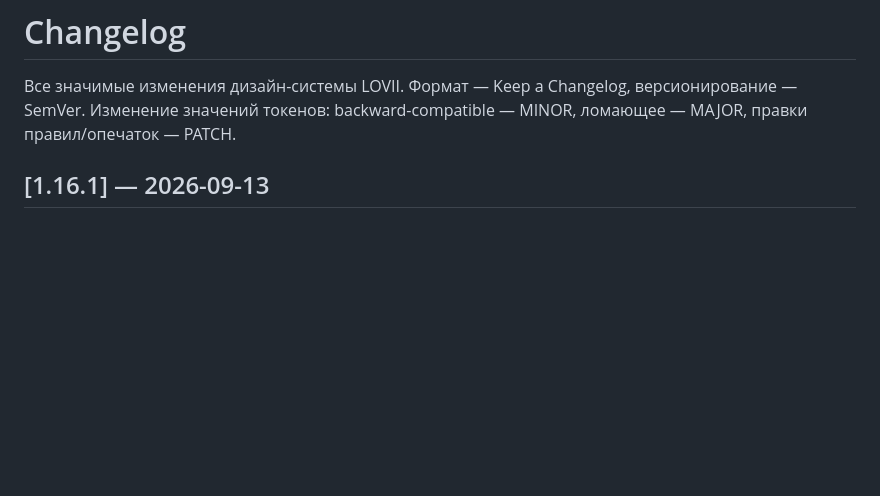
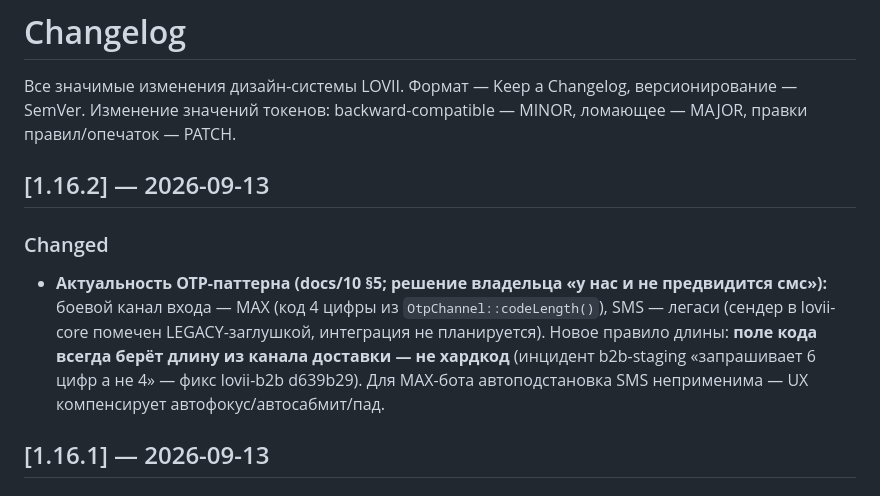
Before and after one commit to bestdeejay-design/lovii-design, a Markdown page: CHANGELOG.md, the part around the change. GitHub-like rendering; blank space fills up the shorter version.

```diff
--- a/CHANGELOG.md
+++ b/CHANGELOG.md
@@ -2,6 +2,11 @@
 
 Все значимые изменения дизайн-системы LOVII. Формат — Keep a Changelog, версионирование — SemVer.
 Изменение значений токенов: backward-compatible — MINOR, ломающее — MAJOR, правки правил/опечаток — PATCH.
+
+## [1.16.2] — 2026-09-13
+
+### Changed
+- **Актуальность OTP-паттерна (docs/10 §5; решение владельца «у нас и не предвидится смс»):** боевой канал входа — MAX (код 4 цифры из `OtpChannel::codeLength()`), SMS — легаси (сендер в lovii-core помечен LEGACY-заглушкой, интеграция не планируется). Новое правило длины: **поле кода всегда берёт длину из канала доставки — не хардкод** (инцидент b2b-staging «запрашивает 6 цифр а не 4» — фикс lovii-b2b d639b29). Для MAX-бота автоподстановка SMS неприменима — UX компенсирует автофокус/автосабмит/пад.
 
 ## [1.16.1] — 2026-09-13
 
```
Also changed, not shown: docs/10-ux-patterns.md (+9 -0 lines).
